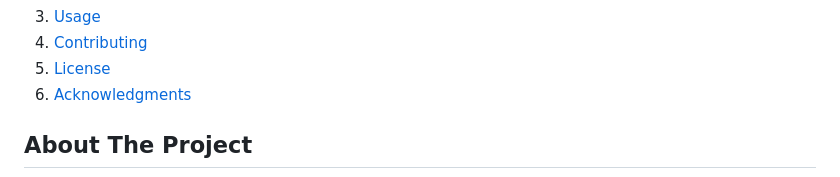
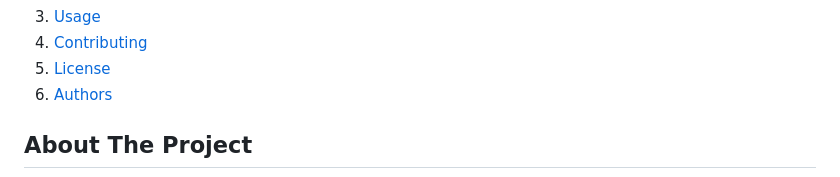
Before and after one commit to alwyn974/Saturnity, a Markdown page: README.md, the part around the change. Drawn GitHub-style; folded sections open.

Commit message:
✏️ Fix typo in README.md

```diff
--- a/README.md
+++ b/README.md
@@ -74,7 +74,7 @@
     <li><a href="#usage">Usage</a></li>
     <li><a href="#contributing">Contributing</a></li>
     <li><a href="#license">License</a></li>
-    <li><a href="#authors">Acknowledgments</a></li>
+    <li><a href="#authors">Authors</a></li>
   </ol>
 </details>
 
```
